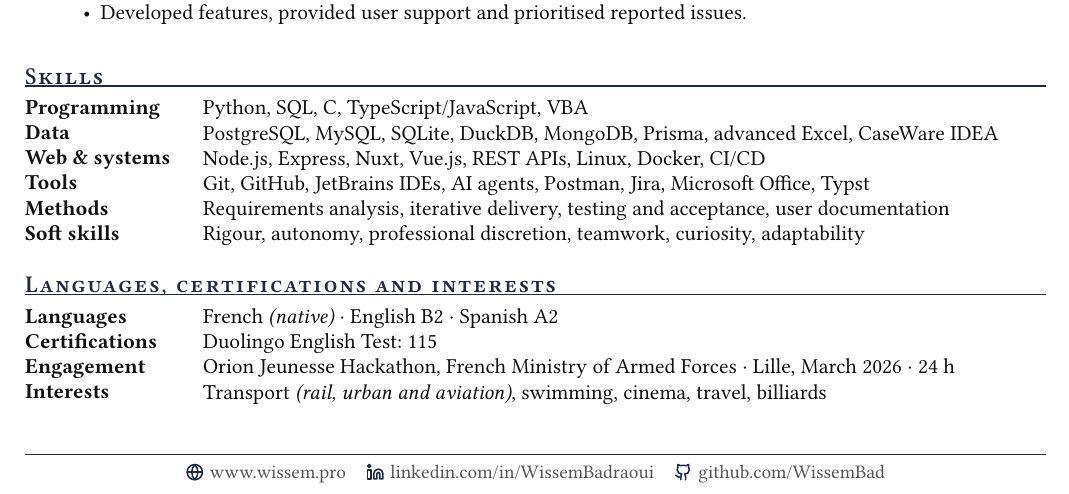
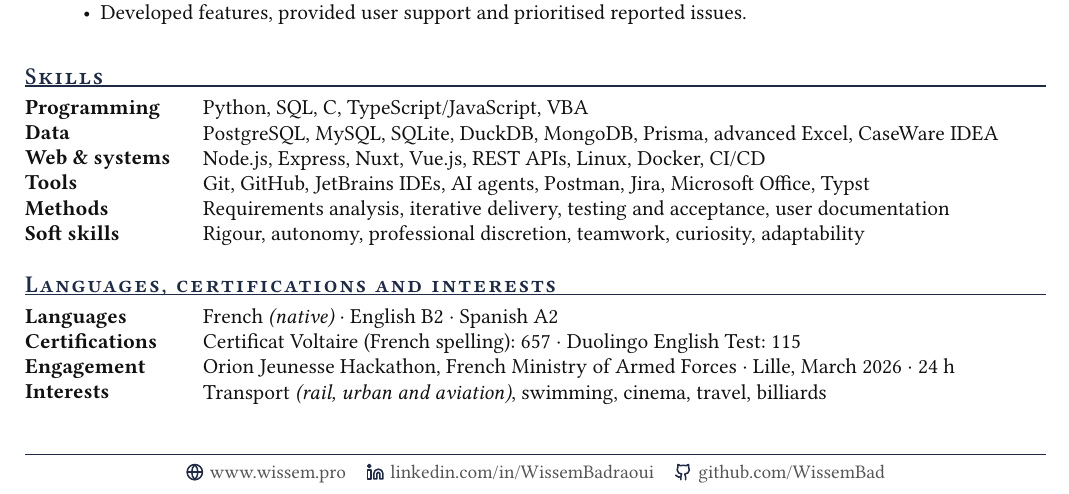
Before and after one commit to WissemBad/CV, a Typst document (src/en.typ): part of the page, cut so that both start at the same text. Compiled offline with Typst 0.15.

Commit message:
feat: add the Certificat Voltaire (1.0.1) (#2)
Certificat Voltaire (657) on the certifications line, release 1.0.1.

```diff
--- a/src/en.typ
+++ b/src/en.typ
@@ -111,6 +111,6 @@
 #section("Languages, certifications and interests")
 
 #item("Languages")[French _(native)_ · English B2 · Spanish A2]
-#item("Certifications")[Duolingo English Test: 115]
+#item("Certifications")[Certificat Voltaire (French spelling): 657 · Duolingo English Test: 115]
 #item("Engagement")[Orion Jeunesse Hackathon, French Ministry of Armed Forces · Lille, March 2026 · 24 h]
 #item("Interests")[Transport _(rail, urban and aviation)_, swimming, cinema, travel, billiards]
```
Also changed, not shown: src/fr.typ (+1 -1 lines), CHANGELOG.md, 1 other file.
